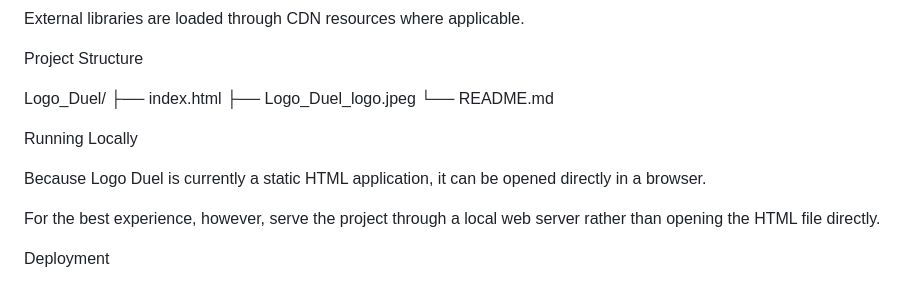
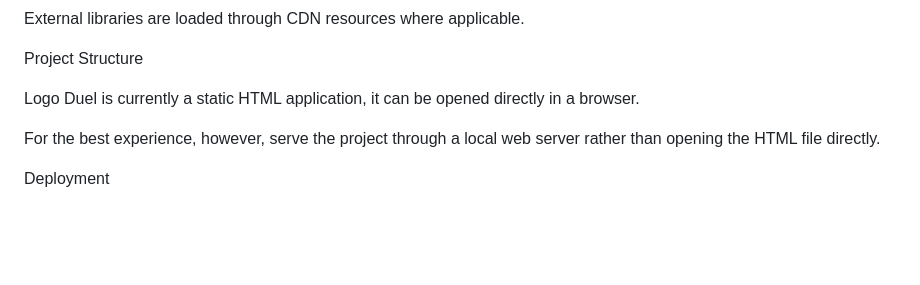
Before and after one commit to DarienCorporation/Logo-Duel, a Markdown page: README.md, the part around the change. GitHub-like rendering; blank space fills up the shorter version.

Commit message:
Update README to clarify application structure and usage
Removed redundant information about running the application locally and clarified that Logo Duel is a static HTML application.

```diff
--- a/README.md
+++ b/README.md
@@ -51,14 +51,7 @@ External libraries are loaded through CDN resources where applicable.
 
 Project Structure
 
-Logo_Duel/
-├── index.html
-├── Logo_Duel_logo.jpeg
-└── README.md
-
-Running Locally
-
-Because Logo Duel is currently a static HTML application, it can be opened directly in a browser.
+Logo Duel is currently a static HTML application, it can be opened directly in a browser.
 
 For the best experience, however, serve the project through a local web server rather than opening the HTML file directly.
 
```
